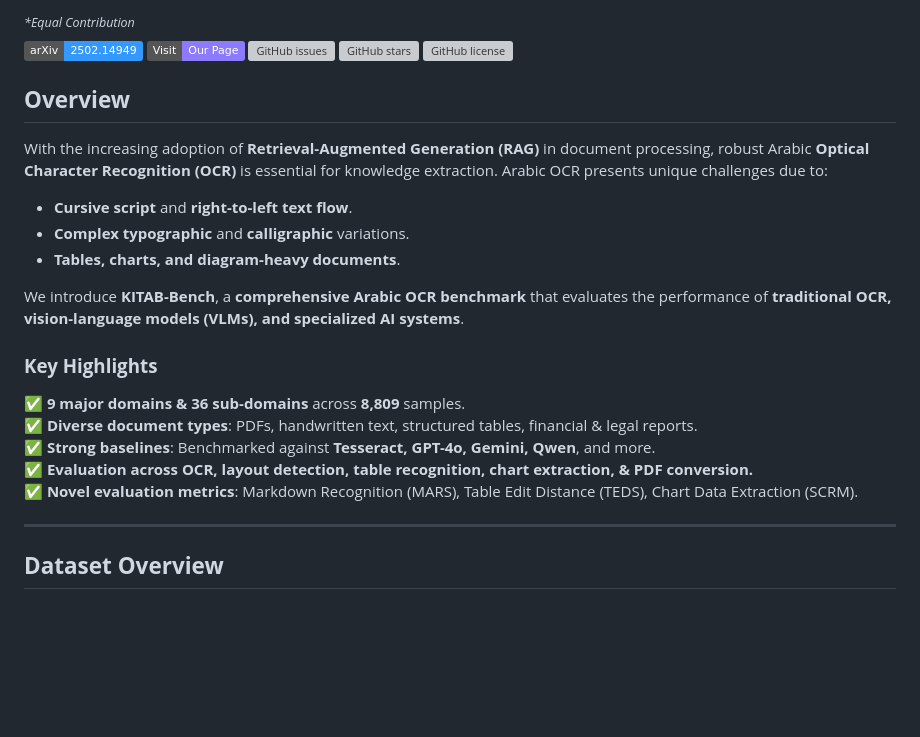
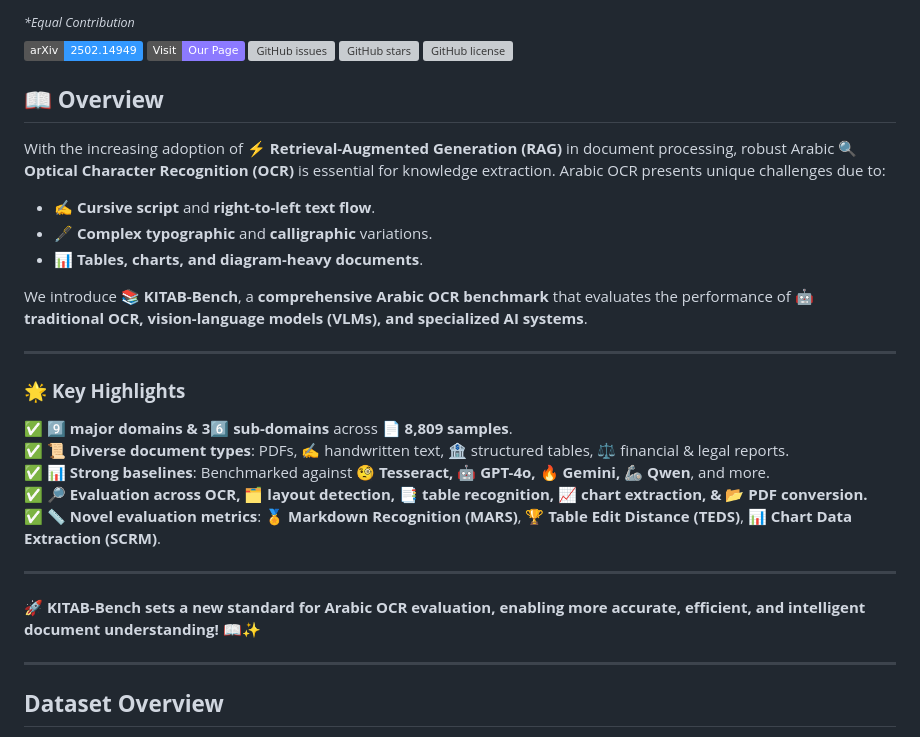
Before and after one commit to mbzuai-oryx/KITAB-Bench, a Markdown page: README.md, the part around the change printed below. GitHub-like rendering; badges without logos; blank space fills up the shorter version; grey boxes are pictures that could not be loaded.

```diff
--- a/README.md
+++ b/README.md
@@ -21,20 +21,29 @@
   [![GitHub stars](https://img.shields.io/github/stars/mbzuai-oryx/KITAB-Bench?color=FF6A07&style=flat)](https://github.com/mbzuai-oryx/KITAB-Bench/stargazers)
   [![GitHub license](https://img.shields.io/github/license/mbzuai-oryx/KITAB-Bench?color=FF6666)](https://github.com/mbzuai-oryx/KITAB-Bench/blob/main/LICENSE)
   <br>
-## **Overview**
-With the increasing adoption of **Retrieval-Augmented Generation (RAG)** in document processing, robust Arabic **Optical Character Recognition (OCR)** is essential for knowledge extraction. Arabic OCR presents unique challenges due to:
-- **Cursive script** and **right-to-left text flow**.
-- **Complex typographic** and **calligraphic** variations.
-- **Tables, charts, and diagram-heavy documents**.
 
-We introduce **KITAB-Bench**, a **comprehensive Arabic OCR benchmark** that evaluates the performance of **traditional OCR, vision-language models (VLMs), and specialized AI systems**.
+## 📖 **Overview**
+With the increasing adoption of **⚡ Retrieval-Augmented Generation (RAG)** in document processing, robust Arabic **🔍 Optical Character Recognition (OCR)** is essential for knowledge extraction. Arabic OCR presents unique challenges due to:
 
-### **Key Highlights**
-✅ **9 major domains & 36 sub-domains** across **8,809** samples.
-✅ **Diverse document types**: PDFs, handwritten text, structured tables, financial & legal reports.
-✅ **Strong baselines**: Benchmarked against **Tesseract, GPT-4o, Gemini, Qwen**, and more.
-✅ **Evaluation across OCR, layout detection, table recognition, chart extraction, & PDF conversion.**
-✅ **Novel evaluation metrics**: Markdown Recognition (MARS), Table Edit Distance (TEDS), Chart Data Extraction (SCRM).
+- ✍️ **Cursive script** and **right-to-left text flow**.
+- 🖋️ **Complex typographic** and **calligraphic** variations.
+- 📊 **Tables, charts, and diagram-heavy documents**.
+
+We introduce **📚 KITAB-Bench**, a **comprehensive Arabic OCR benchmark** that evaluates the performance of **🤖 traditional OCR, vision-language models (VLMs), and specialized AI systems**.
+
+---
+
+### 🌟 **Key Highlights**
+✅ **9️⃣ major domains & 36️⃣ sub-domains** across **📄 8,809 samples**.
+✅ **📜 Diverse document types**: PDFs, ✍️ handwritten text, 🏦 structured tables, ⚖️ financial & legal reports.
+✅ **📊 Strong baselines**: Benchmarked against **🧐 Tesseract, 🤖 GPT-4o, 🔥 Gemini, 🦾 Qwen**, and more.
+✅ **🔎 Evaluation across OCR, 🗂️ layout detection, 📑 table recognition, 📈 chart extraction, & 📂 PDF conversion.**
+✅ **📏 Novel evaluation metrics**: 🏅 **Markdown Recognition (MARS)**, 🏆 **Table Edit Distance (TEDS)**, 📊 **Chart Data Extraction (SCRM)**.
+
+---
+
+🚀 **KITAB-Bench sets a new standard for Arabic OCR evaluation, enabling more accurate, efficient, and intelligent document understanding!** 📖✨
+
 
 ---
 
```
Also changed, not shown: other parts of README.md (+4 -4 lines).
